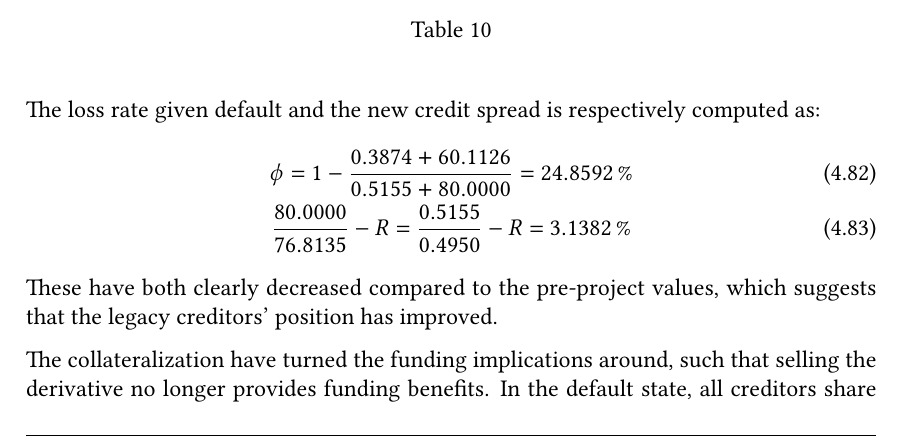
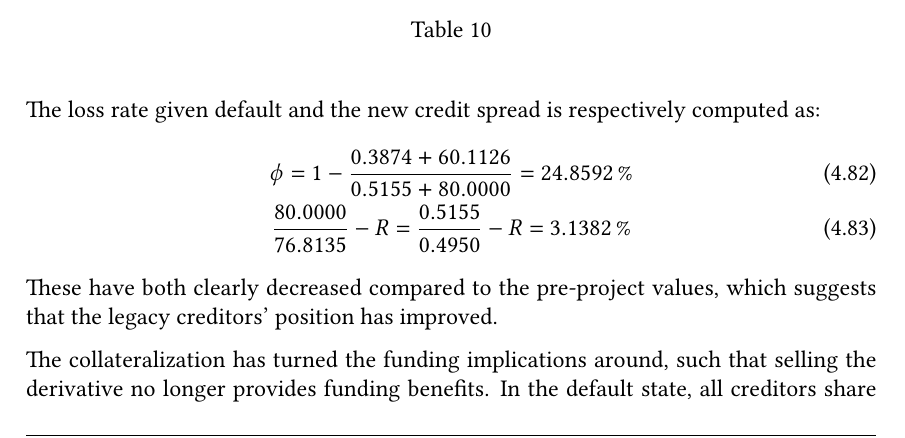
Before and after one commit to sebastianbaltser/master-thesis, a LaTeX thesis (thesis/main.tex, which reads thesis/content/body-matter/single-period-model/examples/secured-derivatives.tex): part of page 62 of 74, cut so that both start at the same text. Compiled offline with pdfLaTeX.

Commit message:
Fix grammar
Co-authored-by: SebastianAgergaard <53473607+SebastianAgergaard@users.noreply.github.com>

```diff
--- a/thesis/content/body-matter/single-period-model/examples/secured-derivatives.tex
+++ b/thesis/content/body-matter/single-period-model/examples/secured-derivatives.tex
@@ -114,7 +114,7 @@
         These have both clearly decreased compared to the pre-project values,
         which suggests that the legacy creditors' position has improved.
 
-        The collateralization have turned the funding implications around,
+        The collateralization has turned the funding implications around,
         such that selling the derivative no longer provides funding benefits.
         In the default state, all creditors share the independent amount
         such that the payoff of the legacy creditors increases.
```
